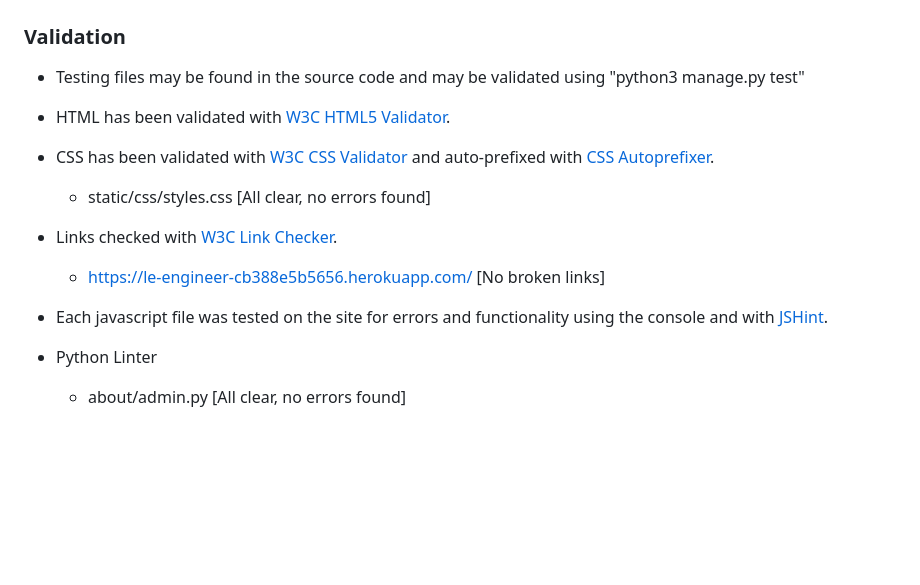
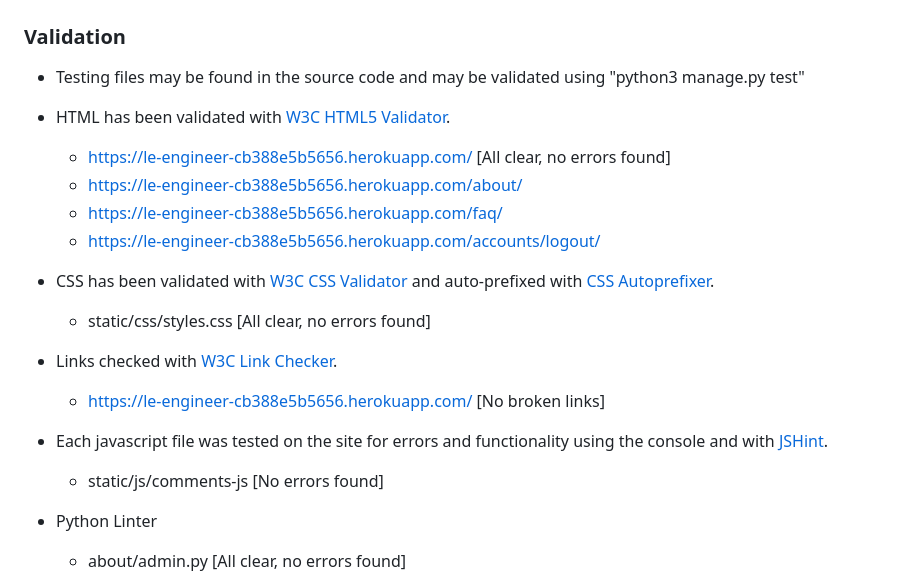
Before and after one commit to TheBlep/Le_Engineer_Blog, a Markdown page: README.md, the part around the change. Drawn GitHub-style; blank space fills up the shorter version.

Commit message:
edit(fix) add to readme

```diff
--- a/README.md
+++ b/README.md
@@ -429,7 +429,13 @@ Wireframes: https://drive.google.com/drive/folders/1WwDSap35rXV1i8_9hCPBqiXvpMdo
 ## Methods
 ### Validation
 - Testing files may be found in the source code and may be validated using "python3 manage.py test"
+
 - HTML has been validated with [W3C HTML5 Validator](https://validator.w3.org/).
+    - https://le-engineer-cb388e5b5656.herokuapp.com/ [All clear, no errors found]
+    - https://le-engineer-cb388e5b5656.herokuapp.com/about/
+    - https://le-engineer-cb388e5b5656.herokuapp.com/faq/
+    - https://le-engineer-cb388e5b5656.herokuapp.com/accounts/logout/
+
 - CSS has been validated with [W3C CSS Validator](https://jigsaw.w3.org/css-validator/) and auto-prefixed with [CSS Autoprefixer](https://autoprefixer.github.io/).
     - static/css/styles.css [All clear, no errors found]
 
@@ -437,6 +443,7 @@ Wireframes: https://drive.google.com/drive/folders/1WwDSap35rXV1i8_9hCPBqiXvpMdo
     - https://le-engineer-cb388e5b5656.herokuapp.com/ [No broken links]
 
 - Each javascript file was tested on the site for errors and functionality using the console and with [JSHint](https://jshint.com/).
+    - static/js/comments-js [No errors found]
 
 - Python Linter
     - about/admin.py [All clear, no errors found]
```
